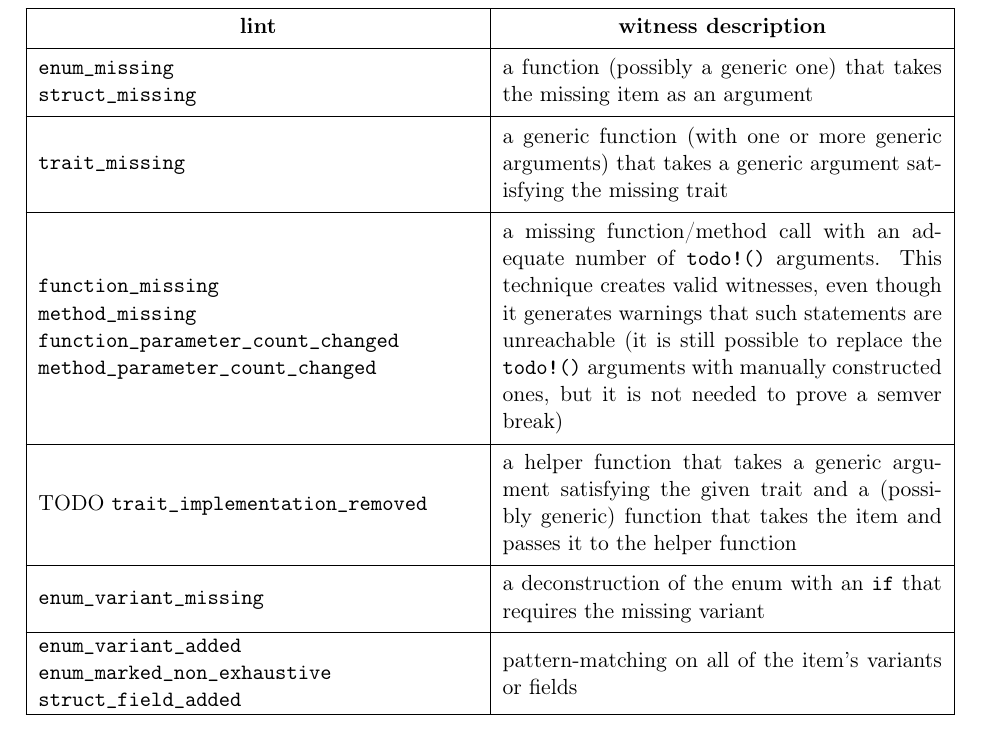
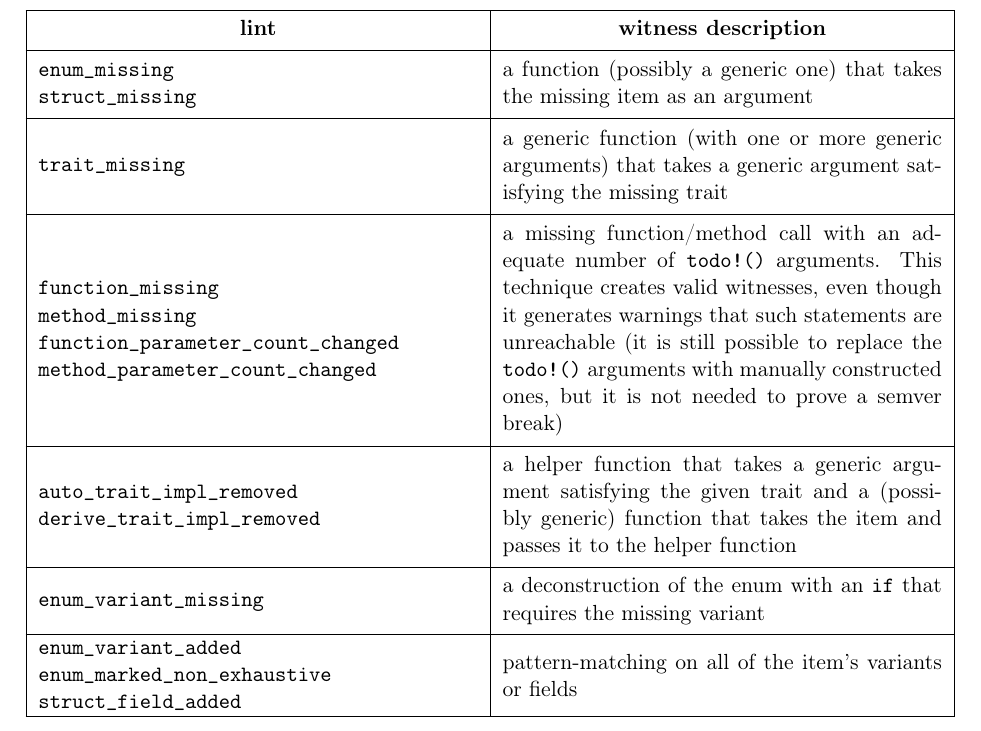
Before and after one commit to tonowak/bachelors-thesis, a LaTeX thesis (thesis-en.tex): part of page 34 of 43, cut so that both start at the same text. Compiled offline with pdfLaTeX.

Commit message:
Update thesis-en.tex

```diff
--- a/thesis-en.tex
+++ b/thesis-en.tex
@@ -951,7 +951,8 @@ In the end, our Python script is able to create the following witnesses:
 			}} \\
 		\hline
 			\begin{tabular}[c]{@{}l@{}}
-				TODO \texttt{trait\_implementation\_removed}
+				\texttt{auto\_trait\_impl\_removed} \\
+				\texttt{derive\_trait\_impl\_removed}
 			\end{tabular} &
 			\multicolumn{1}{Sl|}{\parbox{.5\linewidth}{
 				a helper function that takes a generic argument satisfying the given trait
```
